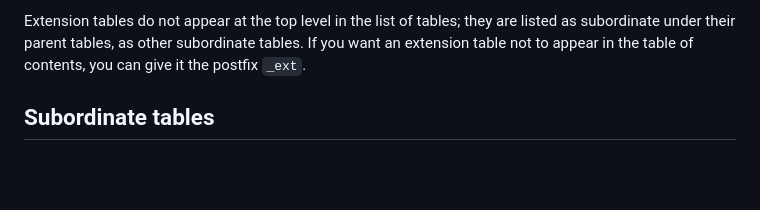
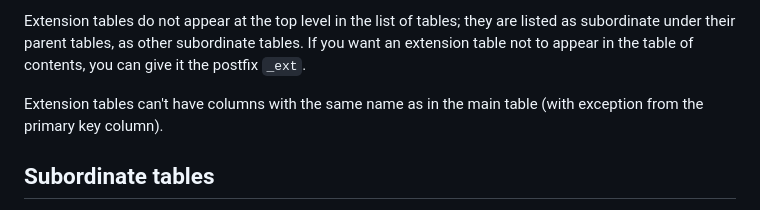
Before and after one commit to fkirkholt/urd-backend, a Markdown page: docs/self-documenting-databases.md, the part around the change. GitHub-like rendering; blank space fills up the shorter version.

Commit message:
Update documentation of 1:1 relations

```diff
--- a/docs/self-documenting-databases.md
+++ b/docs/self-documenting-databases.md
@@ -97,6 +97,9 @@ Extension tables do not appear at the top level in the list of tables;
 they are listed as subordinate under their parent tables, as other
 subordinate tables.  If you want an extension table not to appear in
 the table of contents, you can give it the postfix `_ext`.
+
+Extension tables can't have columns with the same name as in the
+main table (with exception from the primary key column).
 
 ## Subordinate tables
 
```
